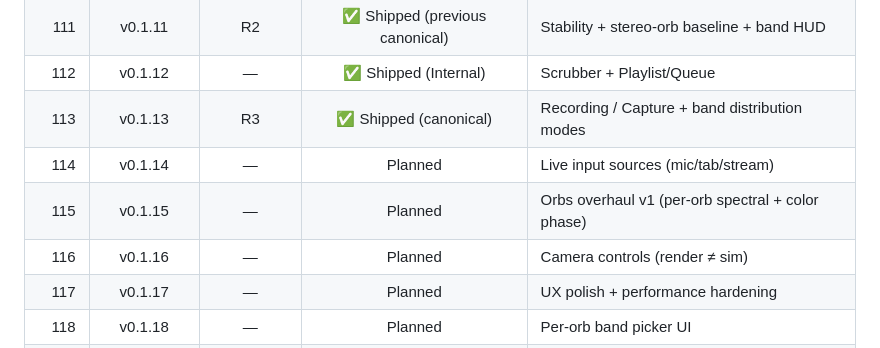
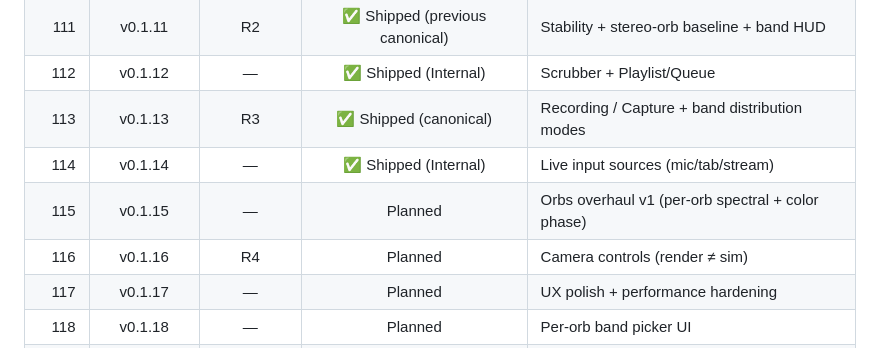
Before and after one commit to Kisuul/Auralprint, a Markdown page: README.md, the part around the change. Rendered like a GitHub page.

```diff
--- a/README.md
+++ b/README.md
@@ -29,9 +29,9 @@ The project uses intermediate builds (e.g., 112, 114–120) as structured milest
 | 111 | v0.1.11 | R2 | ✅ Shipped (previous canonical) | Stability + stereo-orb baseline + band HUD |
 | 112 | v0.1.12 | — | ✅ Shipped (Internal) | Scrubber + Playlist/Queue |
 | 113 | v0.1.13 | R3 | ✅ Shipped (canonical) | Recording / Capture + band distribution modes |
-| 114 | v0.1.14 | — | Planned | Live input sources (mic/tab/stream) |
+| 114 | v0.1.14 | — | ✅ Shipped (Internal) | Live input sources (mic/tab/stream) |
 | 115 | v0.1.15 | — | Planned | Orbs overhaul v1 (per-orb spectral + color phase) |
-| 116 | v0.1.16 | — | Planned | Camera controls (render ≠ sim) |
+| 116 | v0.1.16 | R4 | Planned | Camera controls (render ≠ sim) |
 | 117 | v0.1.17 | — | Planned | UX polish + performance hardening |
 | 118 | v0.1.18 | — | Planned | Per-orb band picker UI |
 | 119 | v0.1.19 | — | Planned | Workflow upgrades (preset export/import helpers) |
```
